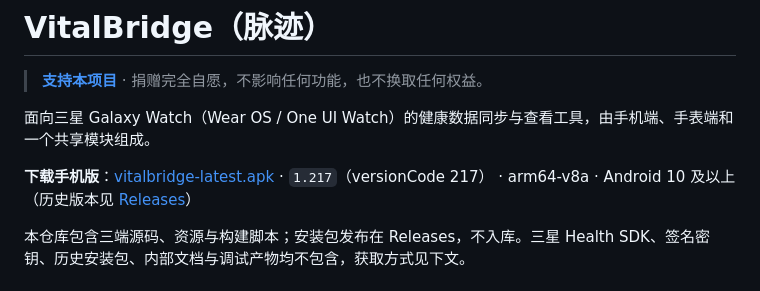
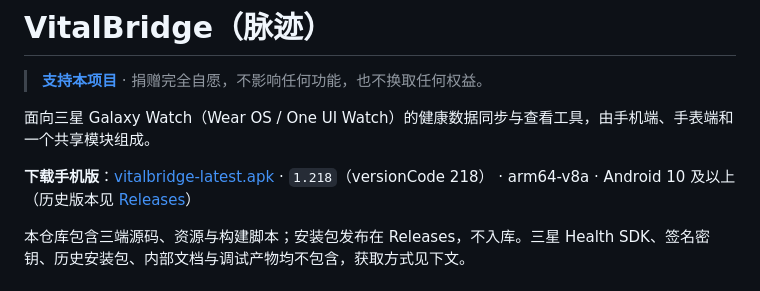
Before and after one commit to 2751493424/-VitalBridge, a Markdown page: README.md, the part around the change. Drawn GitHub-style.

Commit message:
Bump release link to v218

```diff
--- a/README.md
+++ b/README.md
@@ -4,7 +4,7 @@
 
 面向三星 Galaxy Watch（Wear OS / One UI Watch）的健康数据同步与查看工具，由手机端、手表端和一个共享模块组成。
 
-**下载手机版**：[vitalbridge-latest.apk](https://github.com/2751493424/-VitalBridge/releases/latest/download/vitalbridge-latest.apk) · `1.217`（versionCode 217） · arm64-v8a · Android 10 及以上（历史版本见 [Releases](https://github.com/2751493424/-VitalBridge/releases)）
+**下载手机版**：[vitalbridge-latest.apk](https://github.com/2751493424/-VitalBridge/releases/latest/download/vitalbridge-latest.apk) · `1.218`（versionCode 218） · arm64-v8a · Android 10 及以上（历史版本见 [Releases](https://github.com/2751493424/-VitalBridge/releases)）
 
 本仓库包含三端源码、资源与构建脚本；安装包发布在 Releases，不入库。三星 Health SDK、签名密钥、历史安装包、内部文档与调试产物均不包含，获取方式见下文。
 
```
